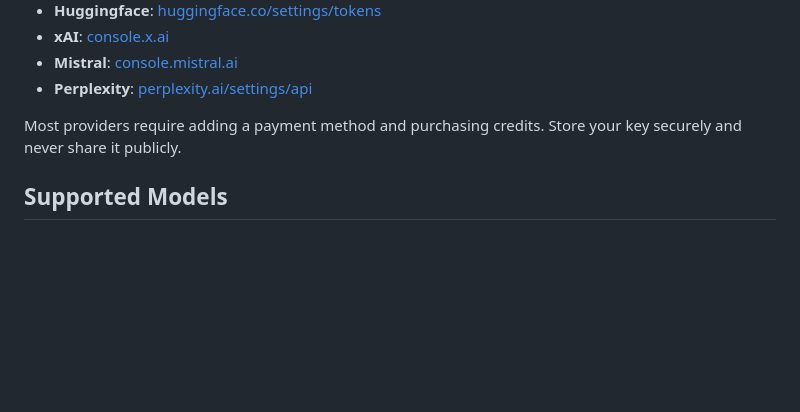
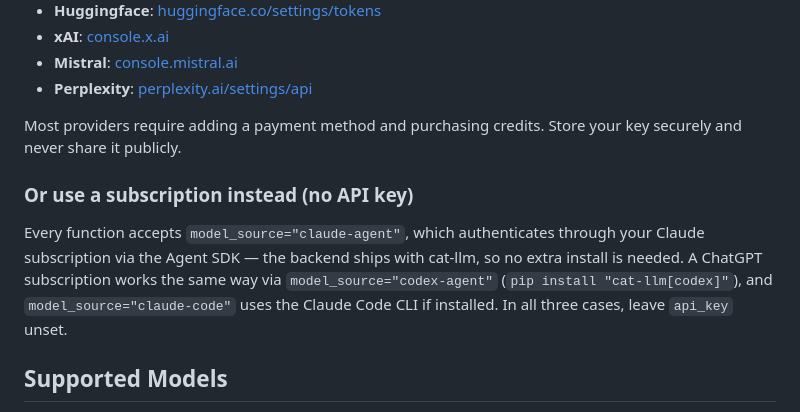
Before and after one commit to chrissoria/cat-llm, a Markdown page: README.md, the part around the change. GitHub-like rendering; blank space fills up the shorter version.

Commit message:
README: document subscription backends (claude-agent ships by default; codex via [codex]; claude-code via CLI)
Co-Authored-By: Claude Fable 5 <noreply@anthropic.com>

```diff
--- a/README.md
+++ b/README.md
@@ -461,6 +461,10 @@ Get an API key from your preferred provider:
 - **Perplexity**: [perplexity.ai/settings/api](https://www.perplexity.ai/settings/api)
 
 Most providers require adding a payment method and purchasing credits. Store your key securely and never share it publicly.
+
+### Or use a subscription instead (no API key)
+
+Every function accepts `model_source="claude-agent"`, which authenticates through your Claude subscription via the Agent SDK — the backend ships with cat-llm, so no extra install is needed. A ChatGPT subscription works the same way via `model_source="codex-agent"` (`pip install "cat-llm[codex]"`), and `model_source="claude-code"` uses the Claude Code CLI if installed. In all three cases, leave `api_key` unset.
 
 ## Supported Models
 
```
Also changed, not shown: CHANGELOG.md (+5 -0 lines).
